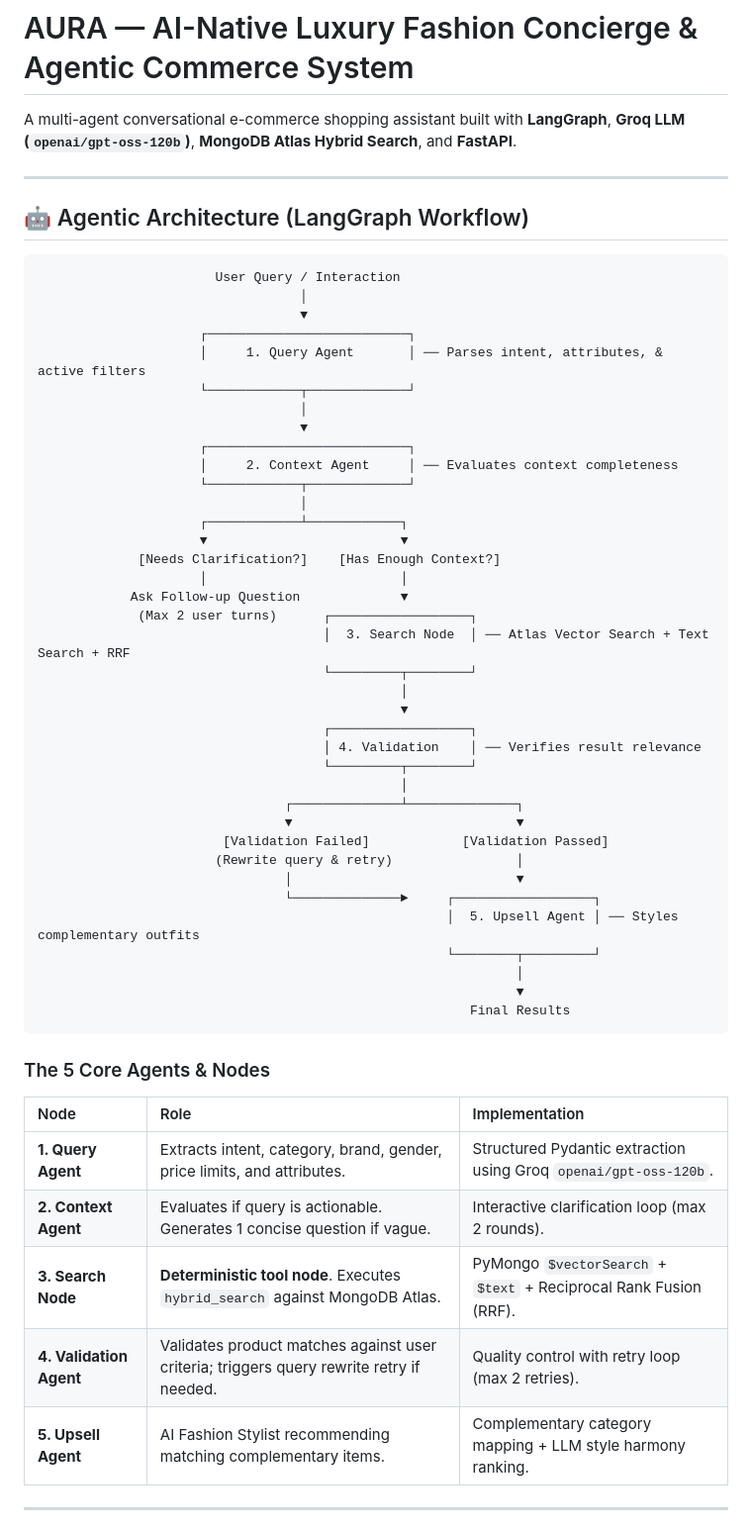
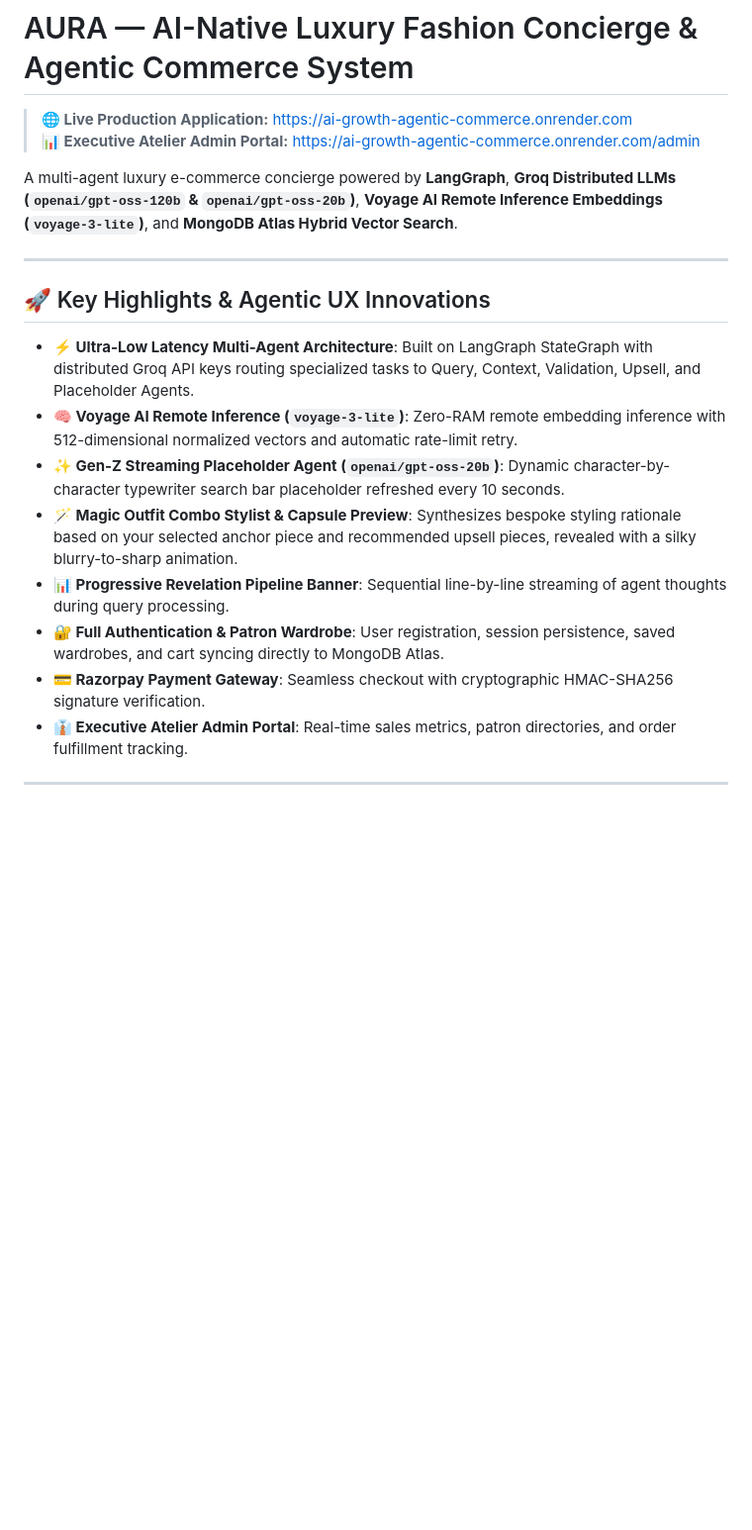
Before and after one commit to ChaitanyaJhindal/AI-Growth-Agentic-Commerce-, a Markdown page: README.md, the part around one of its changes. Shown at 99% size. Drawn GitHub-style; blank space fills up the shorter version.

````diff
--- a/README.md
+++ b/README.md
@@ -1,60 +1,22 @@
 # AURA — AI-Native Luxury Fashion Concierge & Agentic Commerce System
 
-A multi-agent conversational e-commerce shopping assistant built with **LangGraph**, **Groq LLM (`openai/gpt-oss-120b`)**, **MongoDB Atlas Hybrid Search**, and **FastAPI**.
+> **🌐 Live Production Application:** [https://ai-growth-agentic-commerce.onrender.com](https://ai-growth-agentic-commerce.onrender.com)
+> **📊 Executive Atelier Admin Portal:** [https://ai-growth-agentic-commerce.onrender.com/admin](https://ai-growth-agentic-commerce.onrender.com/admin)
+
+A multi-agent luxury e-commerce concierge powered by **LangGraph**, **Groq Distributed LLMs (`openai/gpt-oss-120b` & `openai/gpt-oss-20b`)**, **Voyage AI Remote Inference Embeddings (`voyage-3-lite`)**, and **MongoDB Atlas Hybrid Vector Search**.
 
 ---
 
-## 🤖 Agentic Architecture (LangGraph Workflow)
+## 🚀 Key Highlights & Agentic UX Innovations
 
-```
-                       User Query / Interaction
-                                  │
-                                  ▼
-                     ┌──────────────────────────┐
-                     │     1. Query Agent       │ ── Parses intent, attributes, & active filters
-                     └────────────┬─────────────┘
-                                  │
-                                  ▼
-                     ┌──────────────────────────┐
-                     │     2. Context Agent     │ ── Evaluates context completeness
-                     └────────────┬─────────────┘
-                                  │
-                     ┌────────────┴────────────┐
-                     ▼                         ▼
-             [Needs Clarification?]    [Has Enough Context?]
-                     │                         │
-            Ask Follow-up Question             ▼
-             (Max 2 user turns)      ┌──────────────────┐
-                                     │  3. Search Node  │ ── Atlas Vector Search + Text Search + RRF
-                                     └─────────┬────────┘
-                                               │
-                                               ▼
-                                     ┌──────────────────┐
-                                     │ 4. Validation    │ ── Verifies result relevance
-                                     └─────────┬────────┘
-                                               │
-                                ┌──────────────┴──────────────┐
-                                ▼                             ▼
-                        [Validation Failed]            [Validation Passed]
-                       (Rewrite query & retry)                │
-                                │                             ▼
-                                └──────────────►     ┌──────────────────┐
-                                                     │  5. Upsell Agent │ ── Styles complementary outfits
-                                                     └────────┬─────────┘
-                                                              │
-                                                              ▼
-                                                        Final Results
-```
-
-### The 5 Core Agents & Nodes
-
-| Node | Role | Implementation |
-| :--- | :--- | :--- |
-| **1. Query Agent** | Extracts intent, category, brand, gender, price limits, and attributes. | Structured Pydantic extraction using Groq `openai/gpt-oss-120b`. |
-| **2. Context Agent** | Evaluates if query is actionable. Generates 1 concise question if vague. | Interactive clarification loop (max 2 rounds). |
-| **3. Search Node** | **Deterministic tool node**. Executes `hybrid_search` against MongoDB Atlas. | PyMongo `$vectorSearch` + `$text` + Reciprocal Rank Fusion (RRF). |
-| **4. Validation Agent** | Validates product matches against user criteria; triggers query rewrite retry if needed. | Quality control with retry loop (max 2 retries). |
-| **5. Upsell Agent** | AI Fashion Stylist recommending matching complementary items. | Complementary category mapping + LLM style harmony ranking. |
+* **⚡ Ultra-Low Latency Multi-Agent Architecture**: Built on LangGraph StateGraph with distributed Groq API keys routing specialized tasks to Query, Context, Validation, Upsell, and Placeholder Agents.
+* **🧠 Voyage AI Remote Inference (`voyage-3-lite`)**: Zero-RAM remote embedding inference with 512-dimensional normalized vectors and automatic rate-limit retry.
+* **✨ Gen-Z Streaming Placeholder Agent (`openai/gpt-oss-20b`)**: Dynamic character-by-character typewriter search bar placeholder refreshed every 10 seconds.
+* **🪄 Magic Outfit Combo Stylist & Capsule Preview**: Synthesizes bespoke styling rationale based on your selected anchor piece and recommended upsell pieces, revealed with a silky blurry-to-sharp animation.
+* **📊 Progressive Revelation Pipeline Banner**: Sequential line-by-line streaming of agent thoughts during query processing.
+* **🔐 Full Authentication & Patron Wardrobe**: User registration, session persistence, saved wardrobes, and cart syncing directly to MongoDB Atlas.
+* **💳 Razorpay Payment Gateway**: Seamless checkout with cryptographic HMAC-SHA256 signature verification.
+* **👔 Executive Atelier Admin Portal**: Real-time sales metrics, patron directories, and order fulfillment tracking.
 
 ---
 
````
Also changed, not shown: other parts of README.md (+101 -54 lines).
